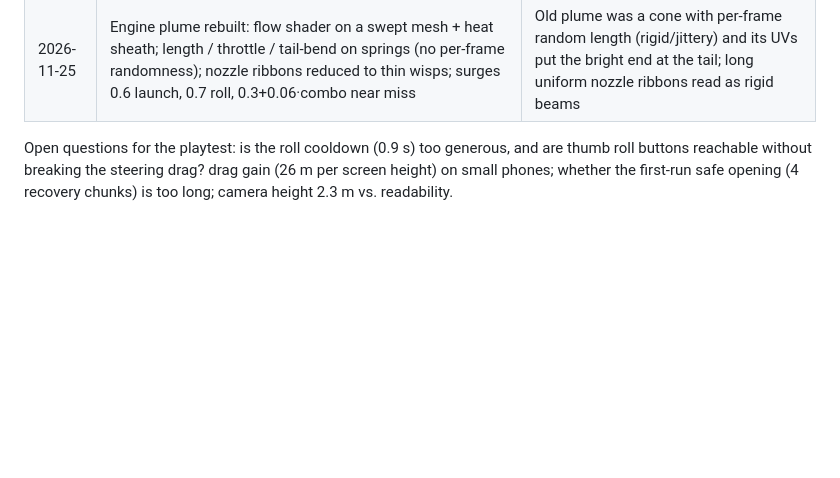
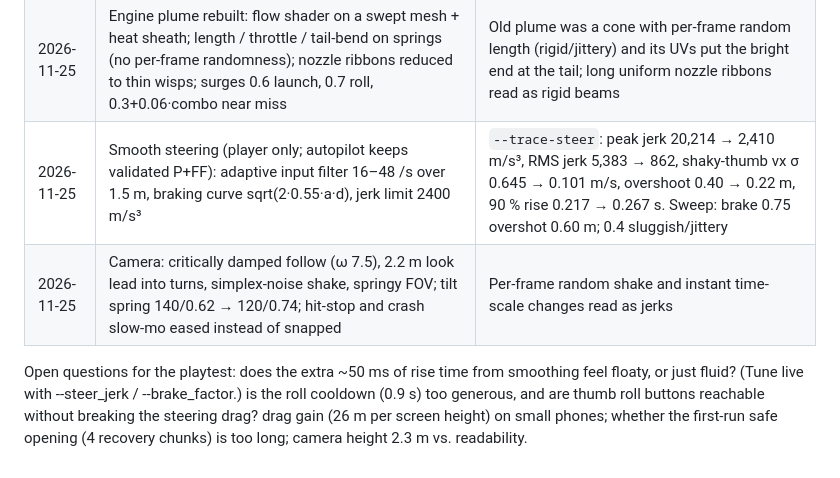
Before and after one commit to beggin-r-coder/void-runner, a Markdown page: docs/TUNING_LOG.md, the part around the change. GitHub-like rendering; blank space fills up the shorter version.

```diff
--- a/docs/TUNING_LOG.md
+++ b/docs/TUNING_LOG.md
@@ -18,6 +18,8 @@ All flight values live in `game/data/handling_default.tres` (HandlingConfig). Re
 | 2026-11-25 | Barrel roll: 0.5 s, 4.5 m sidestep, ×1.7 lateral speed / ×2.2 accel during the roll, 0.9 s cooldown | Adds a skill dodge; only ever increases capability beyond what the fairness validator assumes, collision sphere unchanged |
 | 2026-11-25 | Visual tilt is a damped spring (k 140, damping 0.62) with 0.06 s acceleration anticipation; bank 40 → 52 deg, pitch 16, yaw 9; idle hover 7 cm | More readable, lively motion; purely visual (collision unchanged) |
 | 2026-11-25 | Engine plume rebuilt: flow shader on a swept mesh + heat sheath; length / throttle / tail-bend on springs (no per-frame randomness); nozzle ribbons reduced to thin wisps; surges 0.6 launch, 0.7 roll, 0.3+0.06·combo near miss | Old plume was a cone with per-frame random length (rigid/jittery) and its UVs put the bright end at the tail; long uniform nozzle ribbons read as rigid beams |
+| 2026-11-25 | Smooth steering (player only; autopilot keeps validated P+FF): adaptive input filter 16–48 /s over 1.5 m, braking curve sqrt(2·0.55·a·d), jerk limit 2400 m/s³ | `--trace-steer`: peak jerk 20,214 → 2,410 m/s³, RMS jerk 5,383 → 862, shaky-thumb vx σ 0.645 → 0.101 m/s, overshoot 0.40 → 0.22 m, 90 % rise 0.217 → 0.267 s. Sweep: brake 0.75 overshot 0.60 m; 0.4 sluggish/jittery |
+| 2026-11-25 | Camera: critically damped follow (ω 7.5), 2.2 m look lead into turns, simplex-noise shake, springy FOV; tilt spring 140/0.62 → 120/0.74; hit-stop and crash slow-mo eased instead of snapped | Per-frame random shake and instant time-scale changes read as jerks |
 
-Open questions for the playtest: is the roll cooldown (0.9 s) too generous, and are thumb roll buttons reachable without breaking the steering drag? drag gain (26 m per screen height) on small phones; whether the
+Open questions for the playtest: does the extra ~50 ms of rise time from smoothing feel floaty, or just fluid? (Tune live with --steer_jerk / --brake_factor.) is the roll cooldown (0.9 s) too generous, and are thumb roll buttons reachable without breaking the steering drag? drag gain (26 m per screen height) on small phones; whether the
 first-run safe opening (4 recovery chunks) is too long; camera height 2.3 m vs. readability.
```
Also changed, not shown: README.md (+8 -0 lines), docs/MANUAL_TEST_PLAN.md (+1 -0 lines), media/steering_smoothness.png (added), 6 other files.
